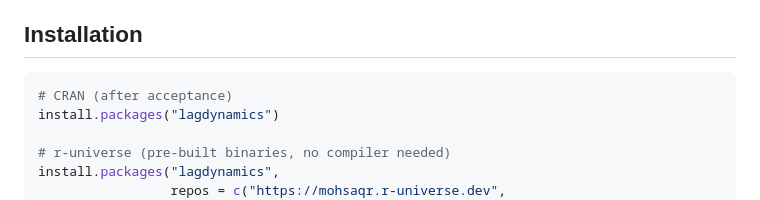
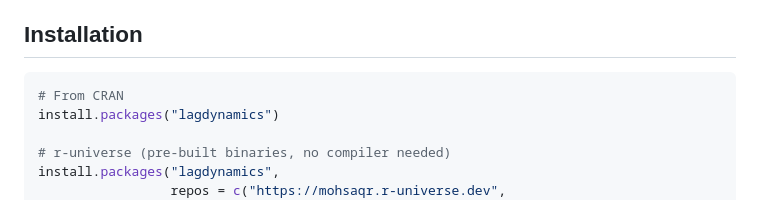
Before and after one commit to mohsaqr/lagdynamics, a Markdown page: README.md, the part around one of its changes. GitHub-like rendering.

Commit message:
README: install from CRAN (package is released)

````diff
--- a/README.md
+++ b/README.md
@@ -43,7 +44,7 @@ polar sunburst, or uncertainty forest.
 ## Installation
 
 ```r
-# CRAN (after acceptance)
+# From CRAN
 install.packages("lagdynamics")
 
 # r-universe (pre-built binaries, no compiler needed)
````
Also changed, not shown: other parts of README.md (+1 -0 lines).
